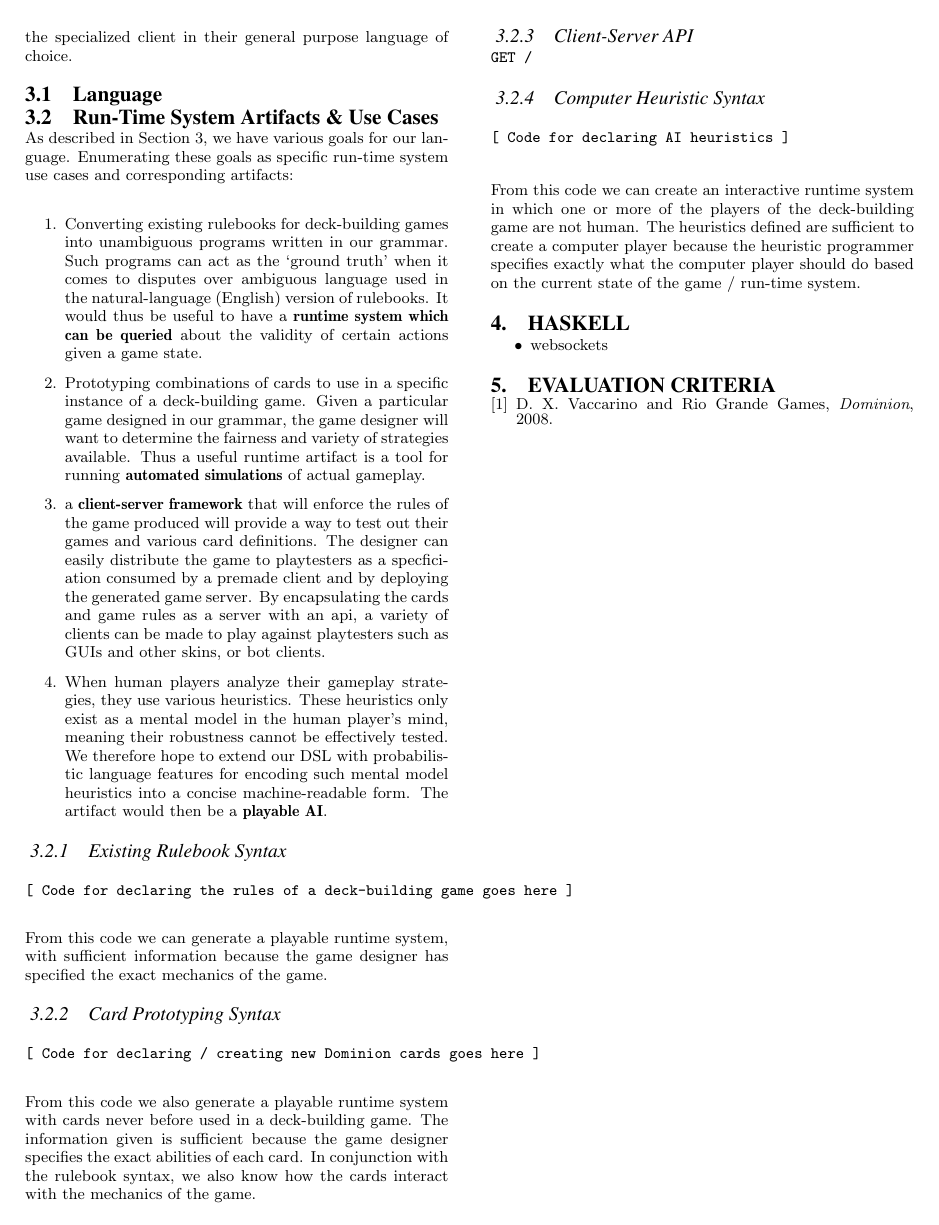
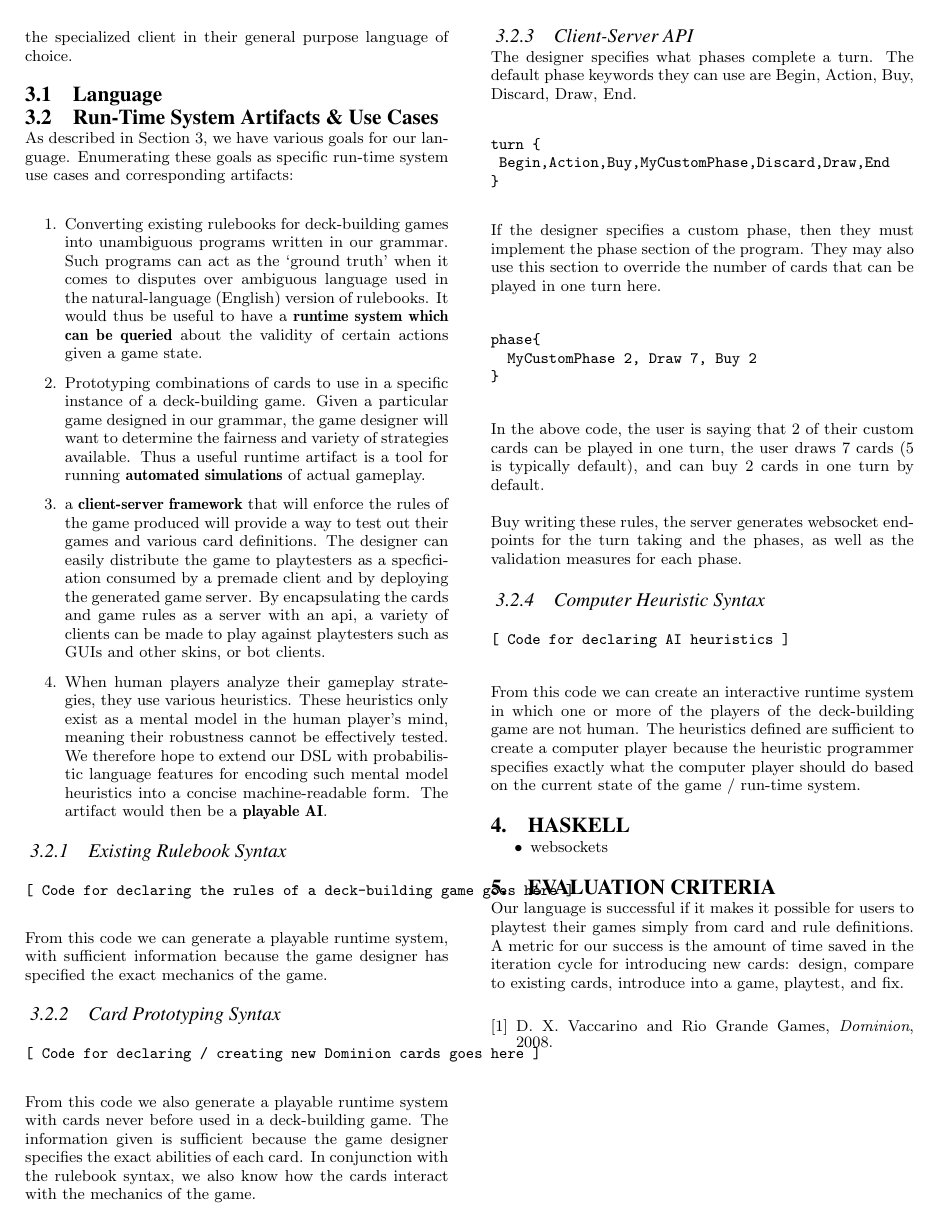
Before and after one commit to cronburg/deckbuild-lang, a LaTeX paper (proposal/proposal.tex): page 2 of 2. Compiled offline with pdfLaTeX.

Commit message:
Client server code generation

```diff
--- a/proposal/proposal.tex
+++ b/proposal/proposal.tex
@@ -201,9 +201,24 @@ game designer specifies the exact abilities of each card. In conjunction with th
 rulebook syntax, we also know how the cards interact with the mechanics of the game.
 
 \subsubsection{Client-Server API}
+The designer specifies what phases complete a turn. The default phase keywords they can use are Begin, Action, Buy, Discard, Draw, End.
 \begin{verbatim}
-GET /
+turn {
+ Begin,Action,Buy,MyCustomPhase,Discard,Draw,End
+}
 \end{verbatim}
+
+
+If the designer specifies a custom phase, then they must implement the phase section of the program. They may also use this section to override the number of cards that can be played in one turn here.
+
+\begin{verbatim}
+phase{
+  MyCustomPhase 2, Draw 7, Buy 2
+}
+\end{verbatim}
+In the above code, the user is saying that 2 of their custom cards can be played in one turn, the user draws 7 cards (5 is typically default), and can buy 2 cards in one turn by default.
+
+Buy writing these rules, the server generates websocket endpoints for the turn taking and the phases, as well as the validation measures for each phase.
 
 \subsubsection{Computer Heuristic Syntax}
 % Future goal
@@ -233,7 +248,7 @@ should do based on the current state of the game / run-time system.
 %   goals that if achieved would lead you to conclude your design was a success.
 %   (Example goals might be code-size reductions or measured performance overheads,
 %   but many other goals are possible).
-
+Our language is successful if it makes it possible for users to playtest their games simply from card and rule definitions. A metric for our success is the amount of time saved in the iteration cycle for introducing new cards: design, compare to existing cards, introduce into a game, playtest, and fix.
 
 \begin{biblist}
   \bib{Vaccarino2008}{book}{
```
